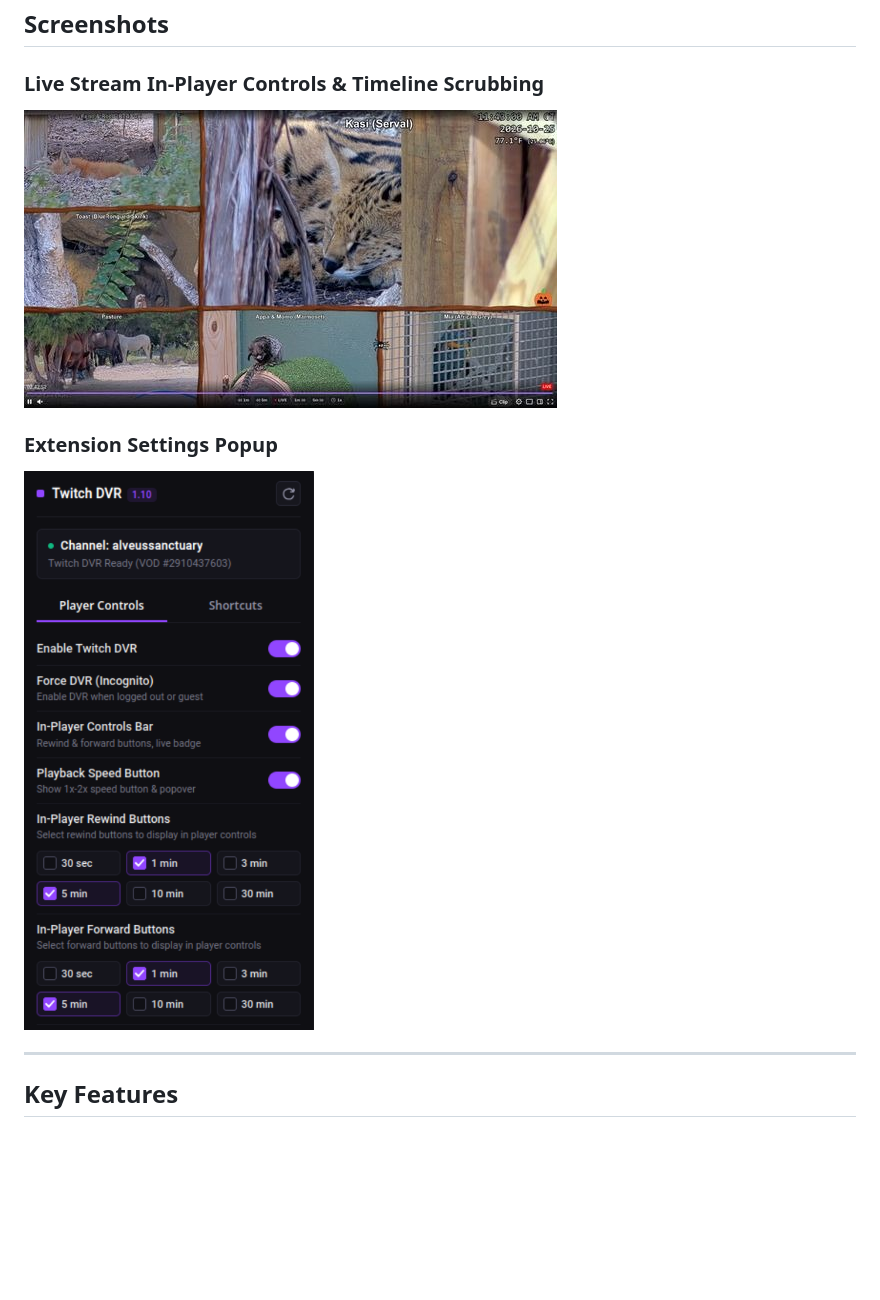
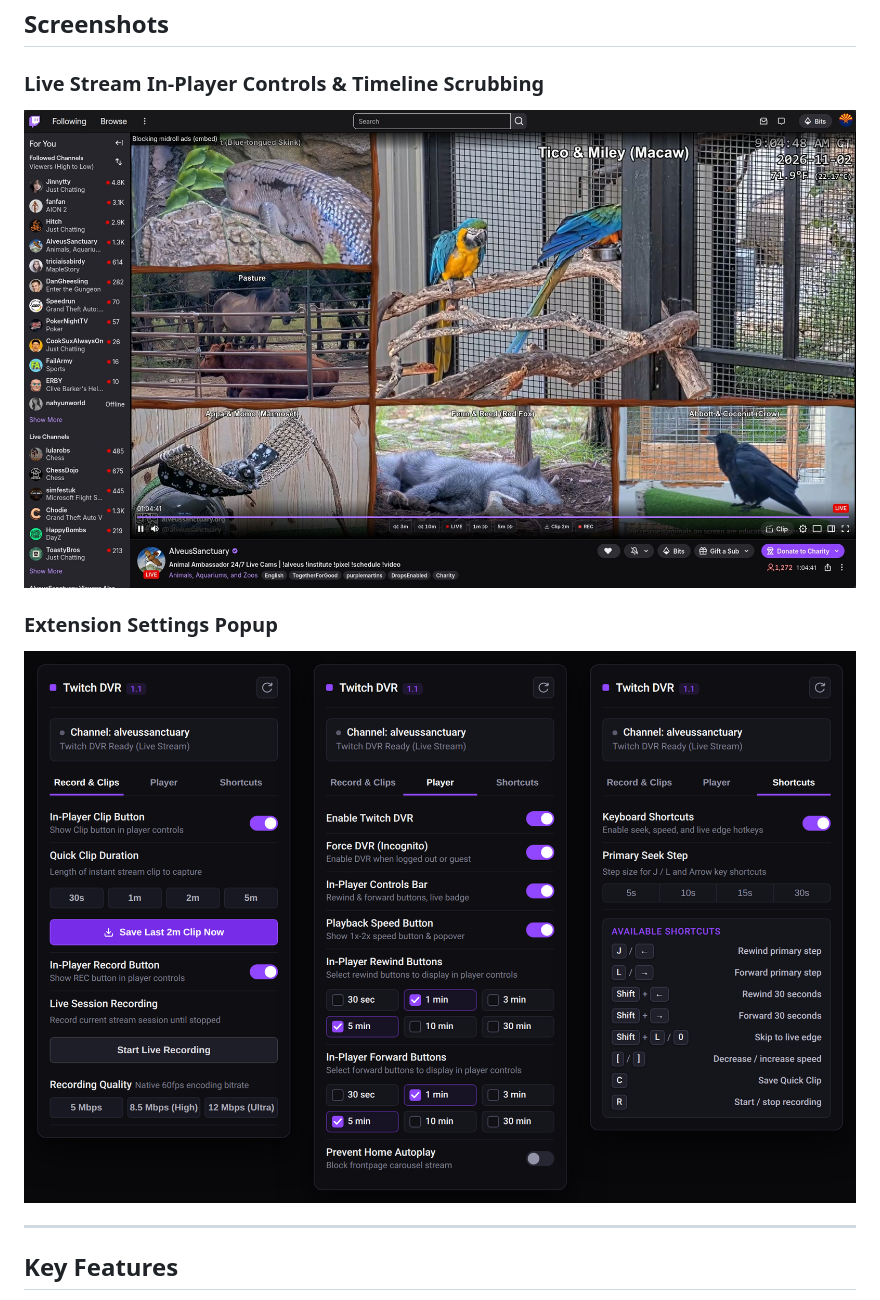
Before and after one commit to PlasmaDrifter/twitch-DVR, a Markdown page: README.md, the part around the change. GitHub-like rendering; pictures changed too: store_assets/twitch-dvr-popup.png, store_assets/twitch-player-live.jpg; blank space fills up the shorter version.

Commit message:
Update README screenshots with 3-tab settings popup and latest player controls

```diff
--- a/README.md
+++ b/README.md
@@ -36,7 +36,7 @@ Install directly from the official Mozilla Add-ons directory:
 ![Twitch DVR Live Player Controls](store_assets/twitch-player-live.jpg)
 
 ### Extension Settings Popup
-<img src="store_assets/twitch-dvr-popup.png" alt="Twitch DVR Settings Popup" width="340" />
+![Twitch DVR Settings Popup](store_assets/twitch-dvr-popup.png)
 
 ---
 
```
